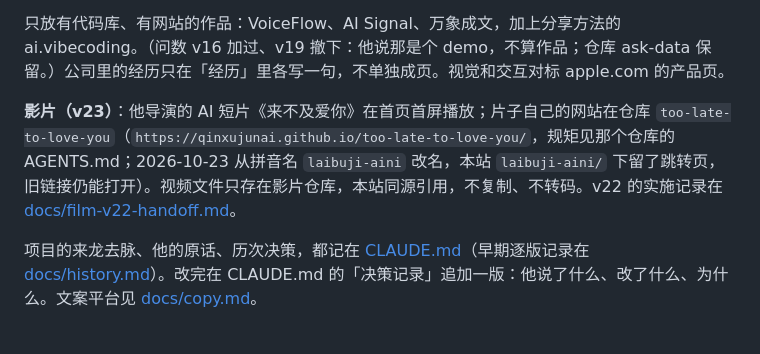
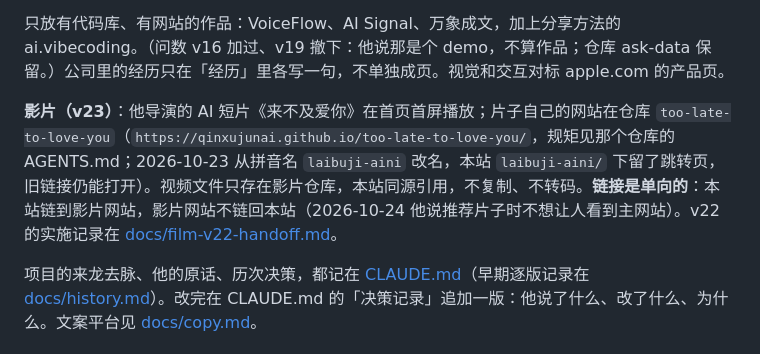
Before and after one commit to qinxujunai/qinxujunai.github.io, a Markdown page: AGENTS.md, the part around the change. Drawn GitHub-style.

Commit message:
文档：影片网站与本站的链接是单向的

```diff
--- a/AGENTS.md
+++ b/AGENTS.md
@@ -7,7 +7,7 @@
 
 只放有代码库、有网站的作品：VoiceFlow、AI Signal、万象成文，加上分享方法的 ai.vibecoding。（问数 v16 加过、v19 撤下：他说那是个 demo，不算作品；仓库 ask-data 保留。）公司里的经历只在「经历」里各写一句，不单独成页。视觉和交互对标 apple.com 的产品页。
 
-**影片（v23）**：他导演的 AI 短片《来不及爱你》在首页首屏播放；片子自己的网站在仓库 `too-late-to-love-you`（`https://qinxujunai.github.io/too-late-to-love-you/`，规矩见那个仓库的 AGENTS.md；2026-10-23 从拼音名 `laibuji-aini` 改名，本站 `laibuji-aini/` 下留了跳转页，旧链接仍能打开）。视频文件只存在影片仓库，本站同源引用，不复制、不转码。v22 的实施记录在 [docs/film-v22-handoff.md](docs/film-v22-handoff.md)。
+**影片（v23）**：他导演的 AI 短片《来不及爱你》在首页首屏播放；片子自己的网站在仓库 `too-late-to-love-you`（`https://qinxujunai.github.io/too-late-to-love-you/`，规矩见那个仓库的 AGENTS.md；2026-10-23 从拼音名 `laibuji-aini` 改名，本站 `laibuji-aini/` 下留了跳转页，旧链接仍能打开）。视频文件只存在影片仓库，本站同源引用，不复制、不转码。**链接是单向的**：本站链到影片网站，影片网站不链回本站（2026-10-24 他说推荐片子时不想让人看到主网站）。v22 的实施记录在 [docs/film-v22-handoff.md](docs/film-v22-handoff.md)。
 
 项目的来龙去脉、他的原话、历次决策，都记在 [CLAUDE.md](CLAUDE.md)（早期逐版记录在 [docs/history.md](docs/history.md)）。改完在 CLAUDE.md 的「决策记录」追加一版：他说了什么、改了什么、为什么。文案平台见 [docs/copy.md](docs/copy.md)。
 
```
